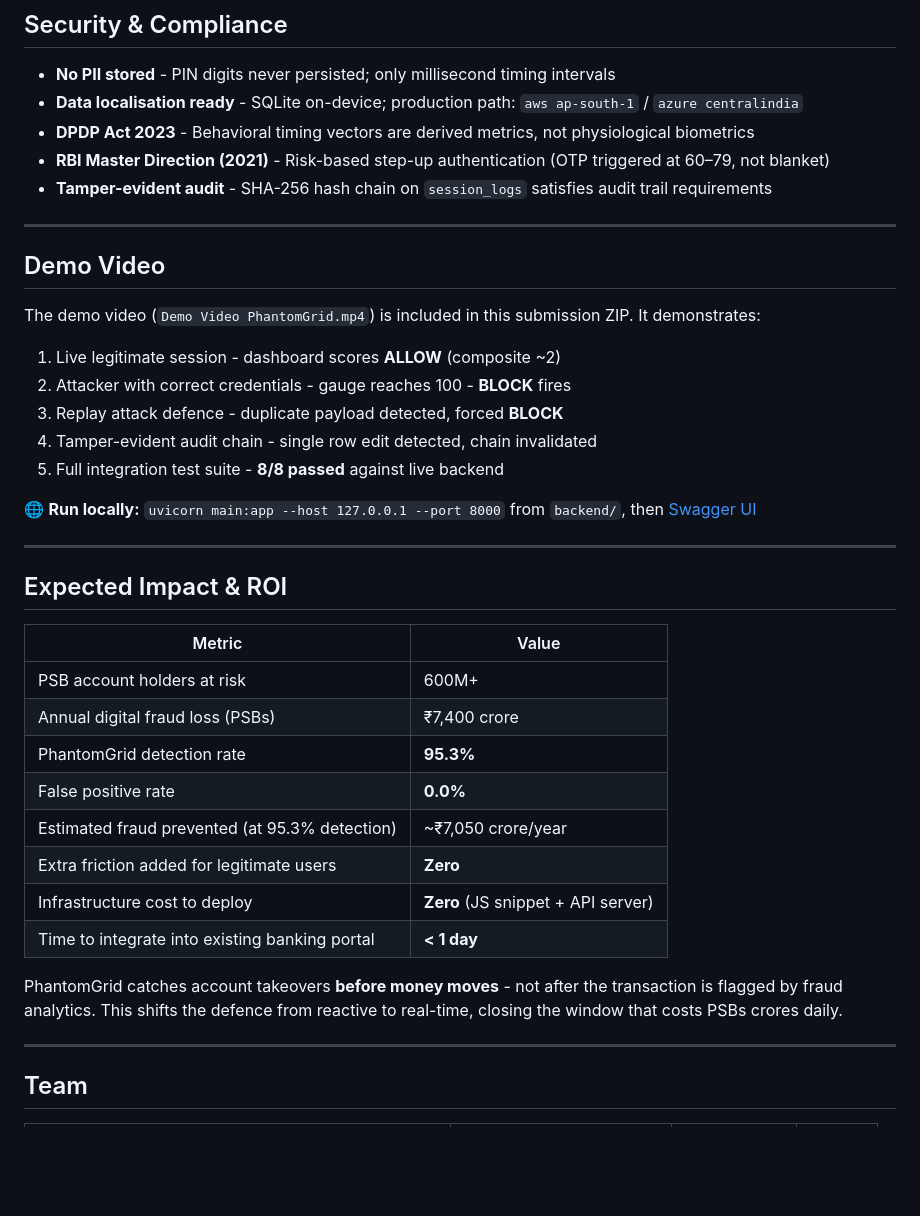
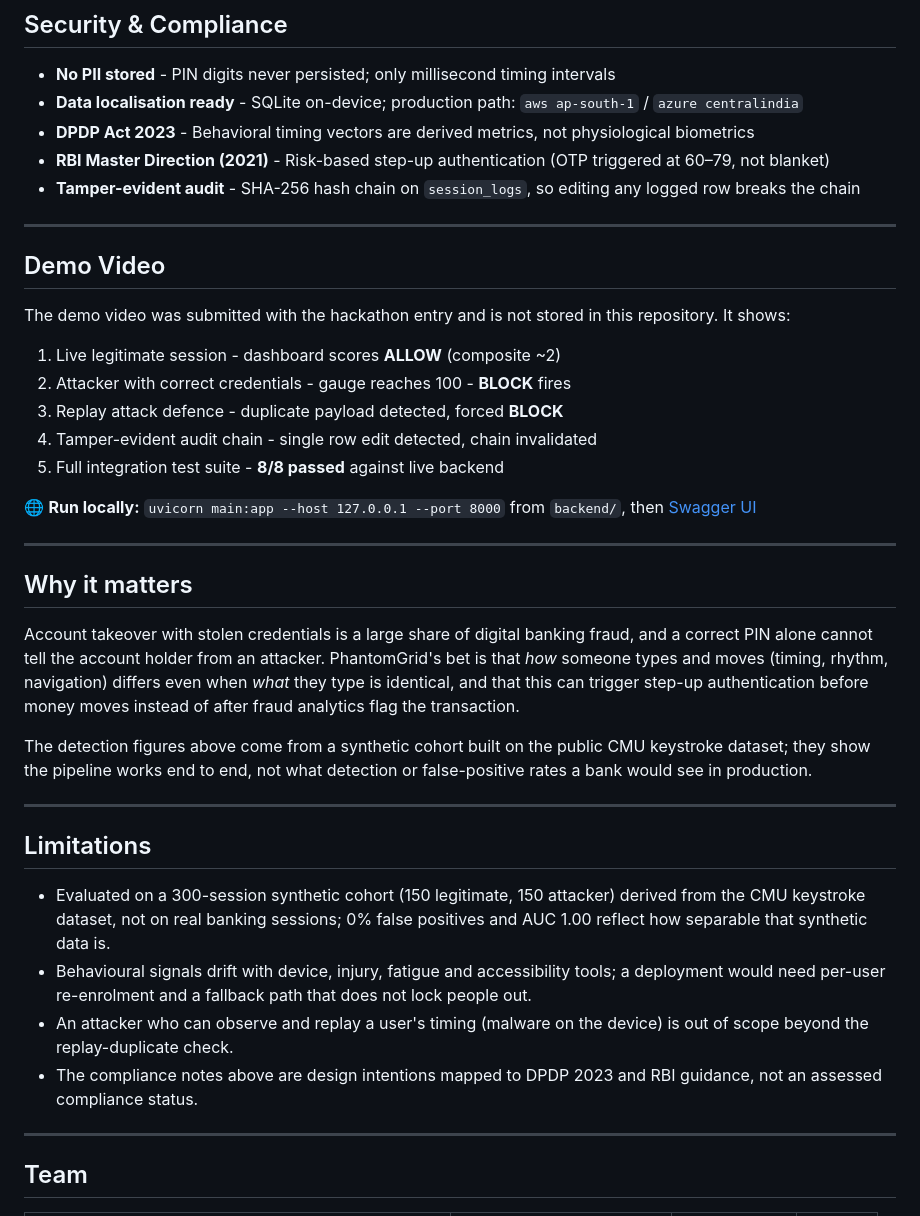
Before and after one commit to Pyhroff/PhantomGrid, a Markdown page: README.md, the part around the change. GitHub-like rendering; blank space fills up the shorter version.

Commit message:
docs: replace extrapolated ROI figures with problem framing and limitations

```diff
--- a/README.md
+++ b/README.md
@@ -458,13 +458,13 @@ No generative AI (LLMs, diffusion models, etc.) is used. All ML is classical/sta
 - **Data localisation ready** - SQLite on-device; production path: `aws ap-south-1` / `azure centralindia`
 - **DPDP Act 2023** - Behavioral timing vectors are derived metrics, not physiological biometrics
 - **RBI Master Direction (2021)** - Risk-based step-up authentication (OTP triggered at 60–79, not blanket)
-- **Tamper-evident audit** - SHA-256 hash chain on `session_logs` satisfies audit trail requirements
+- **Tamper-evident audit** - SHA-256 hash chain on `session_logs`, so editing any logged row breaks the chain
 
 ---
 
 ## Demo Video
 
-The demo video (`Demo Video PhantomGrid.mp4`) is included in this submission ZIP. It demonstrates:
+The demo video was submitted with the hackathon entry and is not stored in this repository. It shows:
 
 1. Live legitimate session - dashboard scores **ALLOW** (composite ~2)
 2. Attacker with correct credentials - gauge reaches 100 - **BLOCK** fires
@@ -476,20 +476,20 @@ The demo video (`Demo Video PhantomGrid.mp4`) is included in this submission ZIP
 
 ---
 
-## Expected Impact & ROI
+## Why it matters
 
-| Metric | Value |
-|--------|-------|
-| PSB account holders at risk | 600M+ |
-| Annual digital fraud loss (PSBs) | ₹7,400 crore |
-| PhantomGrid detection rate | **95.3%** |
-| False positive rate | **0.0%** |
-| Estimated fraud prevented (at 95.3% detection) | ~₹7,050 crore/year |
-| Extra friction added for legitimate users | **Zero** |
-| Infrastructure cost to deploy | **Zero** (JS snippet + API server) |
-| Time to integrate into existing banking portal | **< 1 day** |
+Account takeover with stolen credentials is a large share of digital banking fraud, and a correct PIN alone cannot tell the account holder from an attacker. PhantomGrid's bet is that *how* someone types and moves (timing, rhythm, navigation) differs even when *what* they type is identical, and that this can trigger step-up authentication before money moves instead of after fraud analytics flag the transaction.
 
-PhantomGrid catches account takeovers **before money moves** - not after the transaction is flagged by fraud analytics. This shifts the defence from reactive to real-time, closing the window that costs PSBs crores daily.
+The detection figures above come from a synthetic cohort built on the public CMU keystroke dataset; they show the pipeline works end to end, not what detection or false-positive rates a bank would see in production.
+
+---
+
+## Limitations
+
+- Evaluated on a 300-session synthetic cohort (150 legitimate, 150 attacker) derived from the CMU keystroke dataset, not on real banking sessions; 0% false positives and AUC 1.00 reflect how separable that synthetic data is.
+- Behavioural signals drift with device, injury, fatigue and accessibility tools; a deployment would need per-user re-enrolment and a fallback path that does not lock people out.
+- An attacker who can observe and replay a user's timing (malware on the device) is out of scope beyond the replay-duplicate check.
+- The compliance notes above are design intentions mapped to DPDP 2023 and RBI guidance, not an assessed compliance status.
 
 ---
 
```
